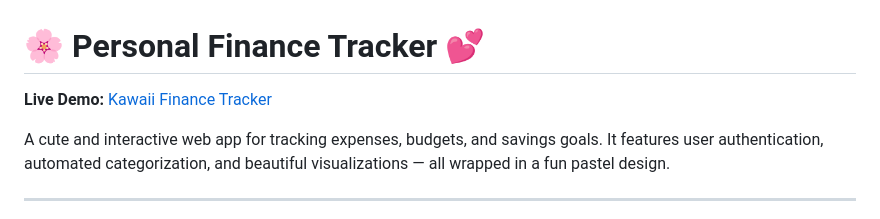
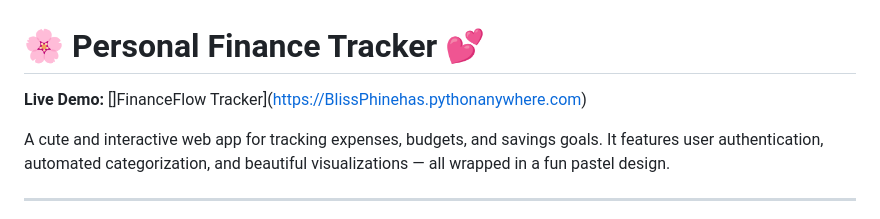
Before and after one commit to BlissPhinehas/personal-finance-tracker, a Markdown page: README.md, the part around the change. Rendered like a GitHub page.

```diff
--- a/README.md
+++ b/README.md
@@ -2,7 +2,7 @@
 
 # 🌸 Personal Finance Tracker 💕
 
-**Live Demo:** [Kawaii Finance Tracker](https://BlissPhinehas.pythonanywhere.com)
+**Live Demo:** []FinanceFlow Tracker](https://BlissPhinehas.pythonanywhere.com)
 
 A cute and interactive web app for tracking expenses, budgets, and savings goals. It features user authentication, automated categorization, and beautiful visualizations — all wrapped in a fun pastel design.
 
```
